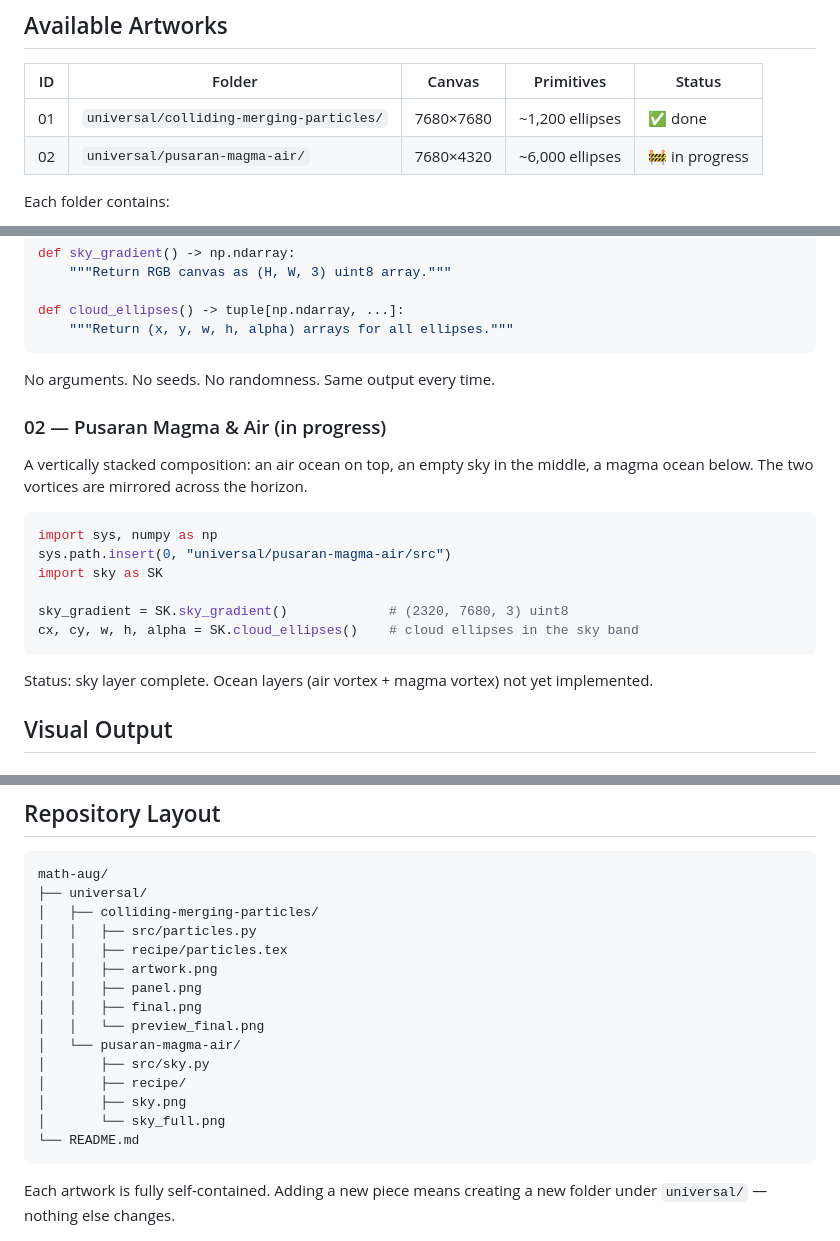
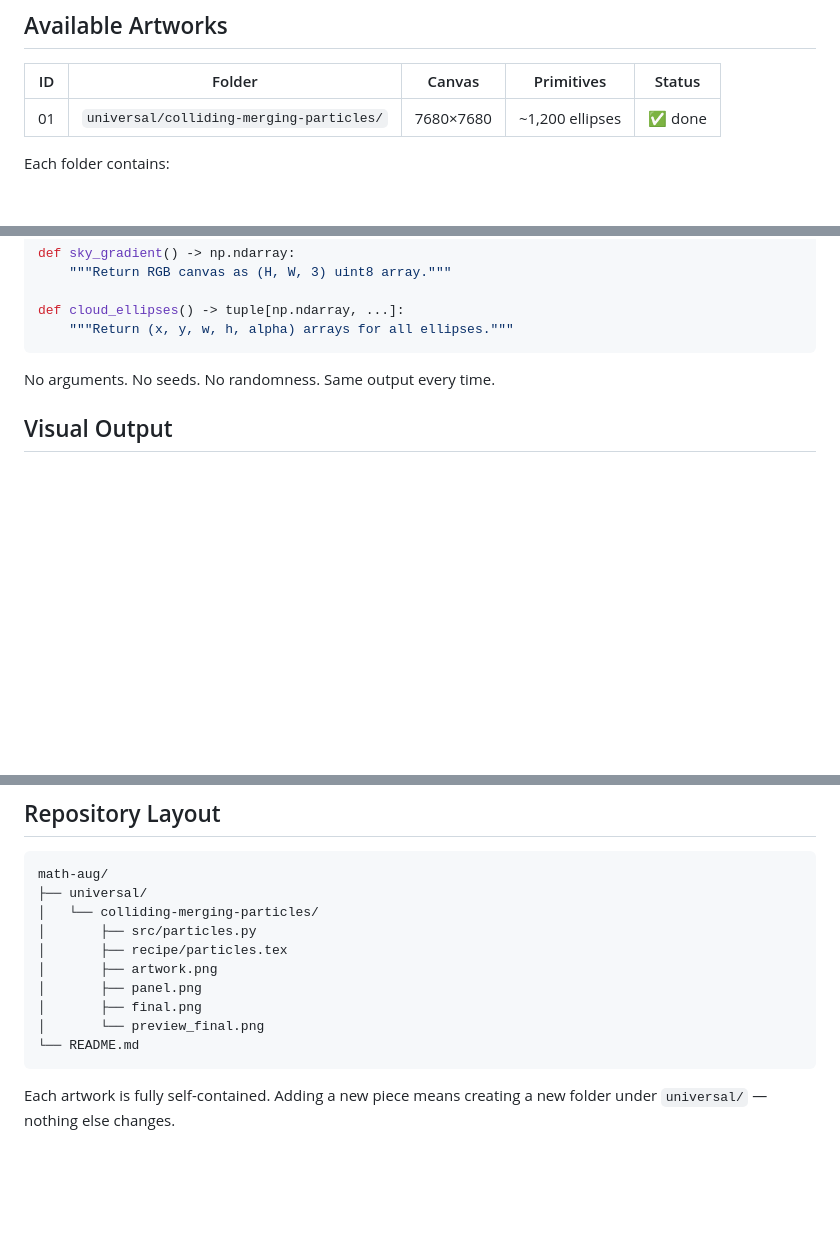
Before and after one commit to VynJustHumant/math-aug, a Markdown page: README.md, 3 parts joined by grey strips. Rendered like a GitHub page; blank space fills up the shorter version.

````diff
--- a/README.md
+++ b/README.md
@@ -49,7 +49,6 @@ elements into narrow bands that the eye reads as shadow, volume, or flow.
 | ID | Folder | Canvas | Primitives | Status |
 |----|--------|--------|------------|--------|
 | 01 | `universal/colliding-merging-particles/` | 7680×7680 | ~1,200 ellipses | ✅ done |
-| 02 | `universal/pusaran-magma-air/` | 7680×4320 | ~6,000 ellipses | 🚧 in progress |
 
 Each folder contains:
 - `src/` — the Python generator (pure NumPy)
@@ -93,24 +92,6 @@ def cloud_ellipses() -> tuple[np.ndarray, ...]:
 
 No arguments. No seeds. No randomness. Same output every time.
 
-### 02 — Pusaran Magma & Air (in progress)
-
-A vertically stacked composition: an air ocean on top, an empty sky in
-the middle, a magma ocean below. The two vortices are mirrored across
-the horizon.
-
-```python
-import sys, numpy as np
-sys.path.insert(0, "universal/pusaran-magma-air/src")
-import sky as SK
-
-sky_gradient = SK.sky_gradient()             # (2320, 7680, 3) uint8
-cx, cy, w, h, alpha = SK.cloud_ellipses()    # cloud ellipses in the sky band
-```
-
-Status: sky layer complete. Ocean layers (air vortex + magma vortex)
-not yet implemented.
-
 ## Visual Output
 
 ### 01 — Colliding and Merging Particles
@@ -141,18 +116,13 @@ Sky layer only. Air vortex and magma vortex are the next milestones.
 ```
 math-aug/
 ├── universal/
-│   ├── colliding-merging-particles/
-│   │   ├── src/particles.py
-│   │   ├── recipe/particles.tex
-│   │   ├── artwork.png
-│   │   ├── panel.png
-│   │   ├── final.png
-│   │   └── preview_final.png
-│   └── pusaran-magma-air/
-│       ├── src/sky.py
-│       ├── recipe/
-│       ├── sky.png
-│       └── sky_full.png
+│   └── colliding-merging-particles/
+│       ├── src/particles.py
+│       ├── recipe/particles.tex
+│       ├── artwork.png
+│       ├── panel.png
+│       ├── final.png
+│       └── preview_final.png
 └── README.md
 ```
 
````
Also changed, not shown: other parts of README.md (+1 -6 lines).
